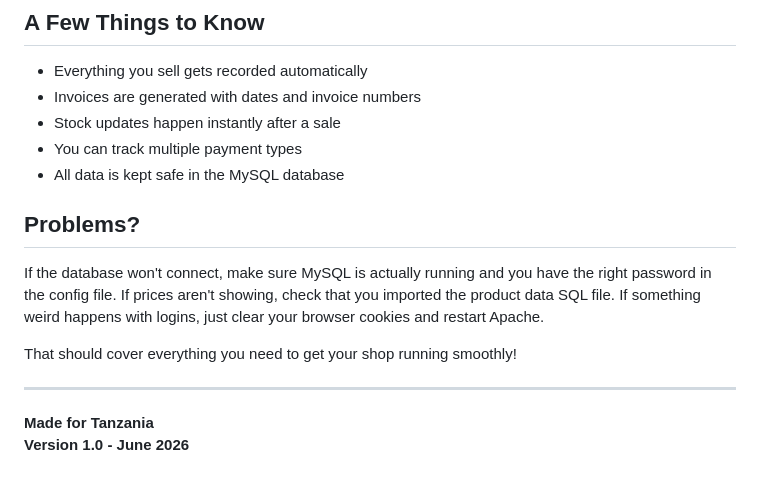
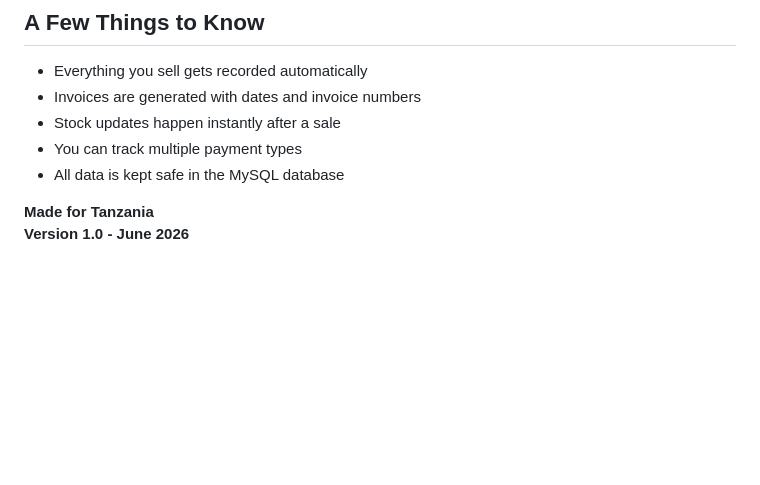
Before and after one commit to colmanlucas/Autoparts_management_system, a Markdown page: README.md, the part around the change. Rendered like a GitHub page; blank space fills up the shorter version.

```diff
--- a/README.md
+++ b/README.md
@@ -87,13 +87,6 @@ The `php` folder has all the pages - dashboard, products, sales, transactions. T
 - You can track multiple payment types
 - All data is kept safe in the MySQL database
 
-## Problems?
-
-If the database won't connect, make sure MySQL is actually running and you have the right password in the config file. If prices aren't showing, check that you imported the product data SQL file. If something weird happens with logins, just clear your browser cookies and restart Apache.
-
-That should cover everything you need to get your shop running smoothly!
-
----
 
 **Made for Tanzania**
 **Version 1.0 - June 2026**
```
